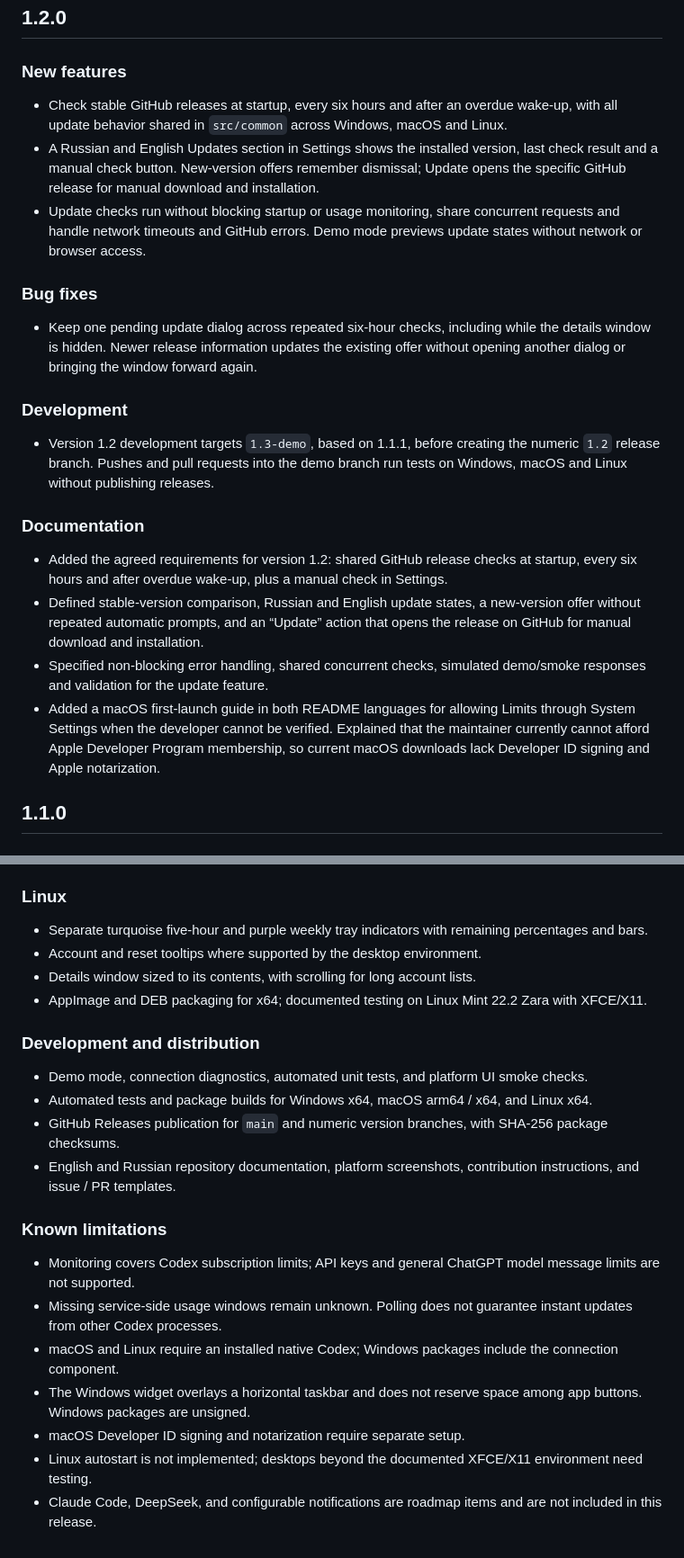
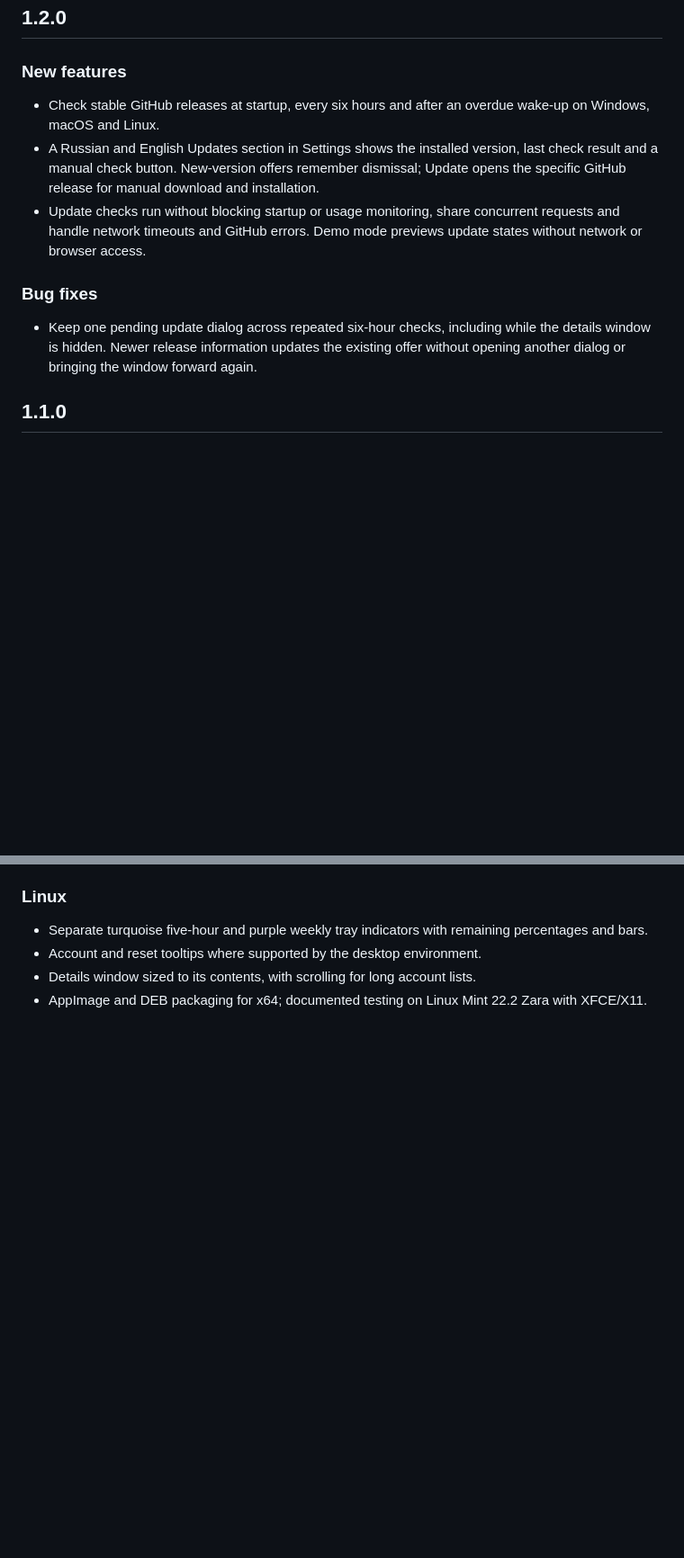
Before and after one commit to PyatkovVK/limits, a Markdown page: CHANGELOG.md, 2 parts joined by grey strips. Shown at 90% size. Drawn GitHub-style; blank space fills up the shorter version.

Commit message:
docs: keep changelog focused on features and fixes

```diff
--- a/CHANGELOG.md
+++ b/CHANGELOG.md
@@ -83,24 +72,13 @@ Six focused pull requests target `1.3-demo`; the release pull request targets `m
 
 ### New features
 
-- Check stable GitHub releases at startup, every six hours and after an overdue wake-up, with all update behavior shared in `src/common` across Windows, macOS and Linux.
+- Check stable GitHub releases at startup, every six hours and after an overdue wake-up on Windows, macOS and Linux.
 - A Russian and English Updates section in Settings shows the installed version, last check result and a manual check button. New-version offers remember dismissal; Update opens the specific GitHub release for manual download and installation.
 - Update checks run without blocking startup or usage monitoring, share concurrent requests and handle network timeouts and GitHub errors. Demo mode previews update states without network or browser access.
 
 ### Bug fixes
 
 - Keep one pending update dialog across repeated six-hour checks, including while the details window is hidden. Newer release information updates the existing offer without opening another dialog or bringing the window forward again.
-
-### Development
-
-- Version 1.2 development targets `1.3-demo`, based on 1.1.1, before creating the numeric `1.2` release branch. Pushes and pull requests into the demo branch run tests on Windows, macOS and Linux without publishing releases.
-
-### Documentation
-
-- Added the agreed requirements for version 1.2: shared GitHub release checks at startup, every six hours and after overdue wake-up, plus a manual check in Settings.
-- Defined stable-version comparison, Russian and English update states, a new-version offer without repeated automatic prompts, and an “Update” action that opens the release on GitHub for manual download and installation.
-- Specified non-blocking error handling, shared concurrent checks, simulated demo/smoke responses and validation for the update feature.
-- Added a macOS first-launch guide in both README languages for allowing Limits through System Settings when the developer cannot be verified. Explained that the maintainer currently cannot afford Apple Developer Program membership, so current macOS downloads lack Developer ID signing and Apple notarization.
 
 ## 1.1.0
 
@@ -172,20 +142,3 @@ The initial feature set prepared for the 1.0 release. This entry describes the v
 - Account and reset tooltips where supported by the desktop environment.
 - Details window sized to its contents, with scrolling for long account lists.
 - AppImage and DEB packaging for x64; documented testing on Linux Mint 22.2 Zara with XFCE/X11.
-
-### Development and distribution
-
-- Demo mode, connection diagnostics, automated unit tests, and platform UI smoke checks.
-- Automated tests and package builds for Windows x64, macOS arm64 / x64, and Linux x64.
-- GitHub Releases publication for `main` and numeric version branches, with SHA-256 package checksums.
-- English and Russian repository documentation, platform screenshots, contribution instructions, and issue / PR templates.
-
-### Known limitations
-
-- Monitoring covers Codex subscription limits; API keys and general ChatGPT model message limits are not supported.
-- Missing service-side usage windows remain unknown. Polling does not guarantee instant updates from other Codex processes.
-- macOS and Linux require an installed native Codex; Windows packages include the connection component.
-- The Windows widget overlays a horizontal taskbar and does not reserve space among app buttons. Windows packages are unsigned.
-- macOS Developer ID signing and notarization require separate setup.
-- Linux autostart is not implemented; desktops beyond the documented XFCE/X11 environment need testing.
-- Claude Code, DeepSeek, and configurable notifications are roadmap items and are not included in this release.
```
Also changed, not shown: other parts of CHANGELOG.md (+4 -23 lines).
